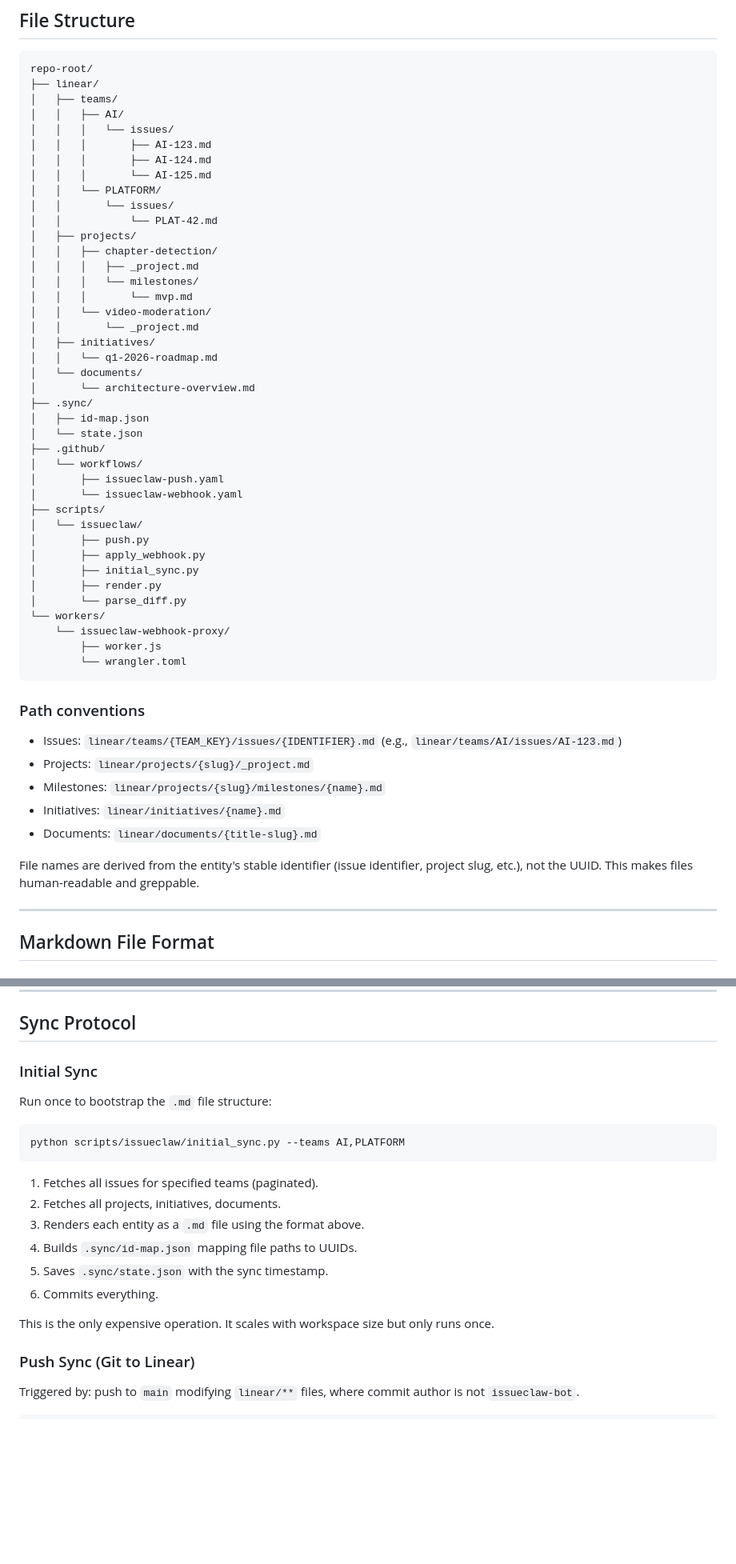
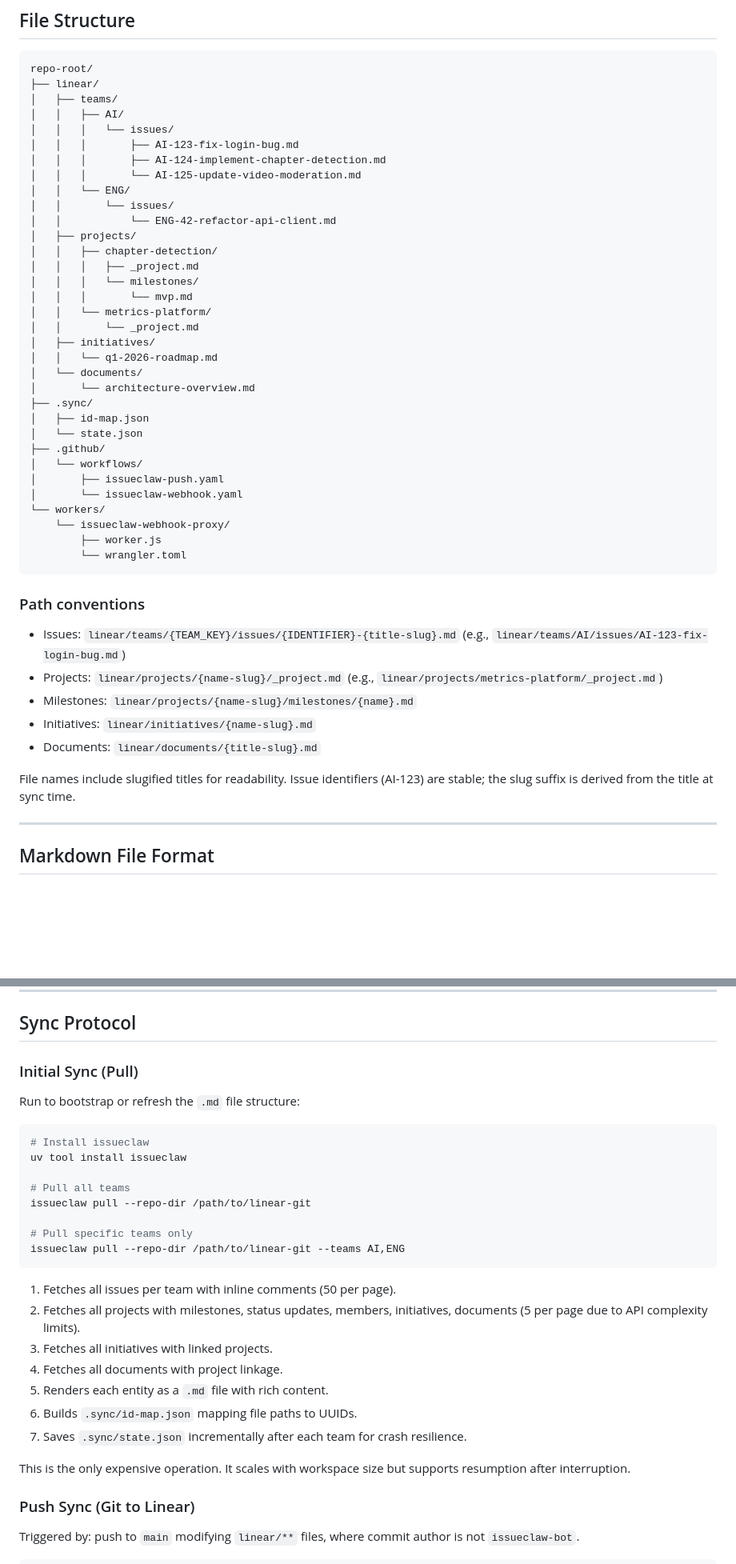
Before and after one commit to aviadr1/issueclaw, a Markdown page: README.md, 2 parts joined by grey strips. Shown at 80% size. Rendered like a GitHub page; blank space fills up the shorter version.

````diff
--- a/README.md
+++ b/README.md
@@ -222,18 +248,18 @@ repo-root/
 │   ├── teams/
 │   │   ├── AI/
 │   │   │   └── issues/
-│   │   │       ├── AI-123.md
-│   │   │       ├── AI-124.md
-│   │   │       └── AI-125.md
-│   │   └── PLATFORM/
+│   │   │       ├── AI-123-fix-login-bug.md
+│   │   │       ├── AI-124-implement-chapter-detection.md
+│   │   │       └── AI-125-update-video-moderation.md
+│   │   └── ENG/
 │   │       └── issues/
-│   │           └── PLAT-42.md
+│   │           └── ENG-42-refactor-api-client.md
 │   ├── projects/
 │   │   ├── chapter-detection/
 │   │   │   ├── _project.md
 │   │   │   └── milestones/
 │   │   │       └── mvp.md
-│   │   └── video-moderation/
+│   │   └── metrics-platform/
 │   │       └── _project.md
 │   ├── initiatives/
 │   │   └── q1-2026-roadmap.md
@@ -246,13 +272,6 @@ repo-root/
 │   └── workflows/
 │       ├── issueclaw-push.yaml
 │       └── issueclaw-webhook.yaml
-├── scripts/
-│   └── issueclaw/
-│       ├── push.py
-│       ├── apply_webhook.py
-│       ├── initial_sync.py
-│       ├── render.py
-│       └── parse_diff.py
 └── workers/
     └── issueclaw-webhook-proxy/
         ├── worker.js
@@ -261,13 +280,13 @@ repo-root/
 
 ### Path conventions
 
-- Issues: `linear/teams/{TEAM_KEY}/issues/{IDENTIFIER}.md` (e.g., `linear/teams/AI/issues/AI-123.md`)
-- Projects: `linear/projects/{slug}/_project.md`
-- Milestones: `linear/projects/{slug}/milestones/{name}.md`
-- Initiatives: `linear/initiatives/{name}.md`
+- Issues: `linear/teams/{TEAM_KEY}/issues/{IDENTIFIER}-{title-slug}.md` (e.g., `linear/teams/AI/issues/AI-123-fix-login-bug.md`)
+- Projects: `linear/projects/{name-slug}/_project.md` (e.g., `linear/projects/metrics-platform/_project.md`)
+- Milestones: `linear/projects/{name-slug}/milestones/{name}.md`
+- Initiatives: `linear/initiatives/{name-slug}.md`
 - Documents: `linear/documents/{title-slug}.md`
 
-File names are derived from the entity's stable identifier (issue identifier, project slug, etc.), not the UUID. This makes files human-readable and greppable.
+File names include slugified titles for readability. Issue identifiers (AI-123) are stable; the slug suffix is derived from the title at sync time.
 
 ---
 
@@ -387,22 +452,30 @@ New comments are added by appending a new `### ` section. Deleted comments are r
 
 ## Sync Protocol
 
-### Initial Sync
+### Initial Sync (Pull)
 
-Run once to bootstrap the `.md` file structure:
+Run to bootstrap or refresh the `.md` file structure:
 
 ```bash
-python scripts/issueclaw/initial_sync.py --teams AI,PLATFORM
+# Install issueclaw
+uv tool install issueclaw
+
+# Pull all teams
+issueclaw pull --repo-dir /path/to/linear-git
+
+# Pull specific teams only
+issueclaw pull --repo-dir /path/to/linear-git --teams AI,ENG
 ```
 
-1. Fetches all issues for specified teams (paginated).
-2. Fetches all projects, initiatives, documents.
-3. Renders each entity as a `.md` file using the format above.
-4. Builds `.sync/id-map.json` mapping file paths to UUIDs.
-5. Saves `.sync/state.json` with the sync timestamp.
-6. Commits everything.
+1. Fetches all issues per team with inline comments (50 per page).
+2. Fetches all projects with milestones, status updates, members, initiatives, documents (5 per page due to API complexity limits).
+3. Fetches all initiatives with linked projects.
+4. Fetches all documents with project linkage.
+5. Renders each entity as a `.md` file with rich content.
+6. Builds `.sync/id-map.json` mapping file paths to UUIDs.
+7. Saves `.sync/state.json` incrementally after each team for crash resilience.
 
-This is the only expensive operation. It scales with workspace size but only runs once.
+This is the only expensive operation. It scales with workspace size but supports resumption after interruption.
 
 ### Push Sync (Git to Linear)
 
````
Also changed, not shown: other parts of README.md (+112 -43 lines), docs/plans/2026-03-09-issueclaw-implementation.md (+87 -40 lines).
